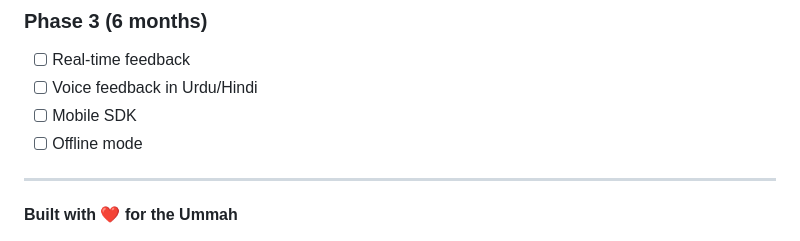
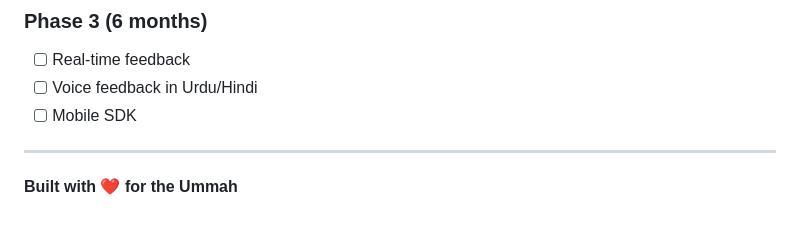
Before and after one commit to ahad806/AI--Qari-backend-, a Markdown page: README.md, the part around the change. Drawn GitHub-style.

```diff
--- a/README.md
+++ b/README.md
@@ -530,7 +530,6 @@ This project is for educational purposes. Quran text and audio from Tanzil.net a
 - [ ] Real-time feedback
 - [ ] Voice feedback in Urdu/Hindi
 - [ ] Mobile SDK
-- [ ] Offline mode
 
 ---
 
```
